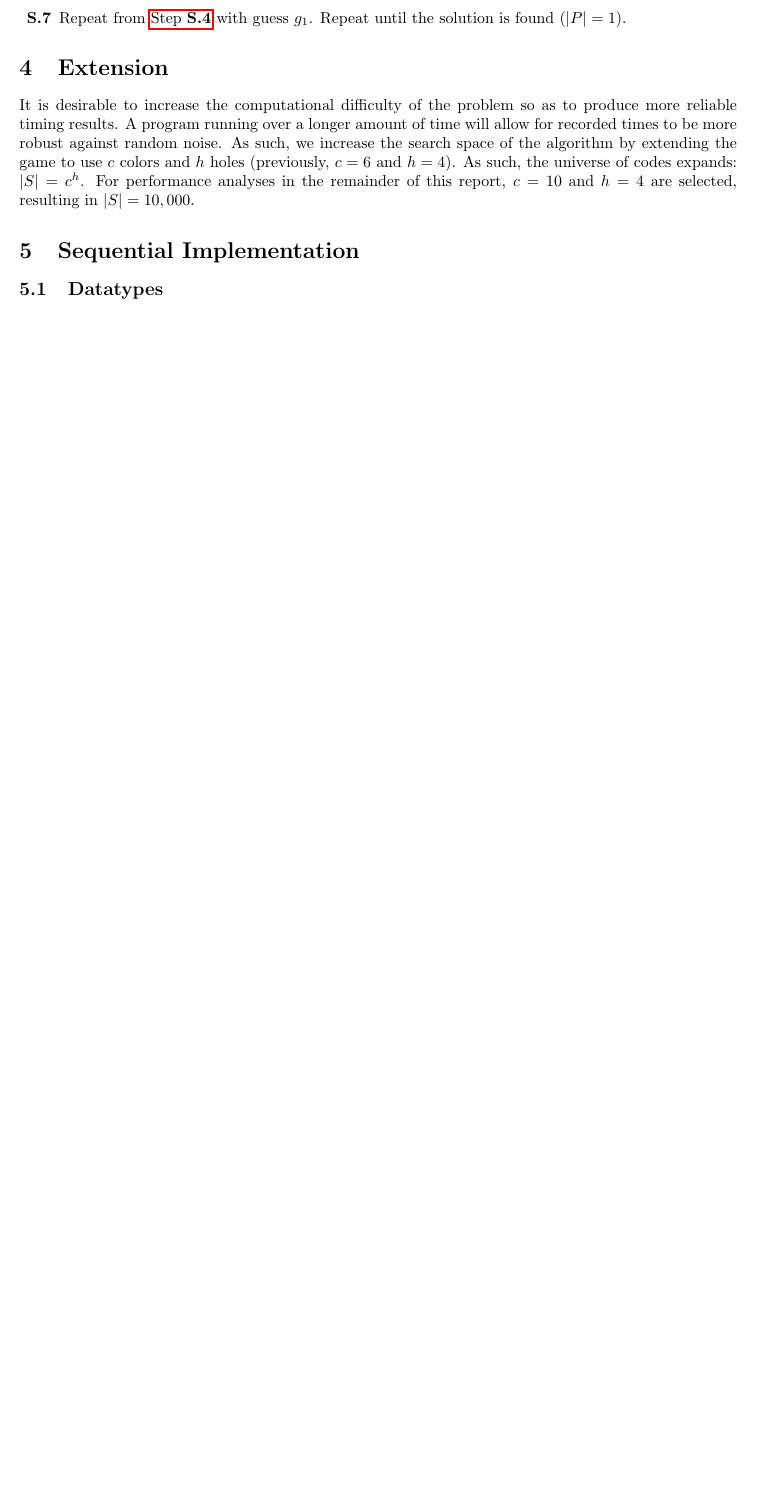
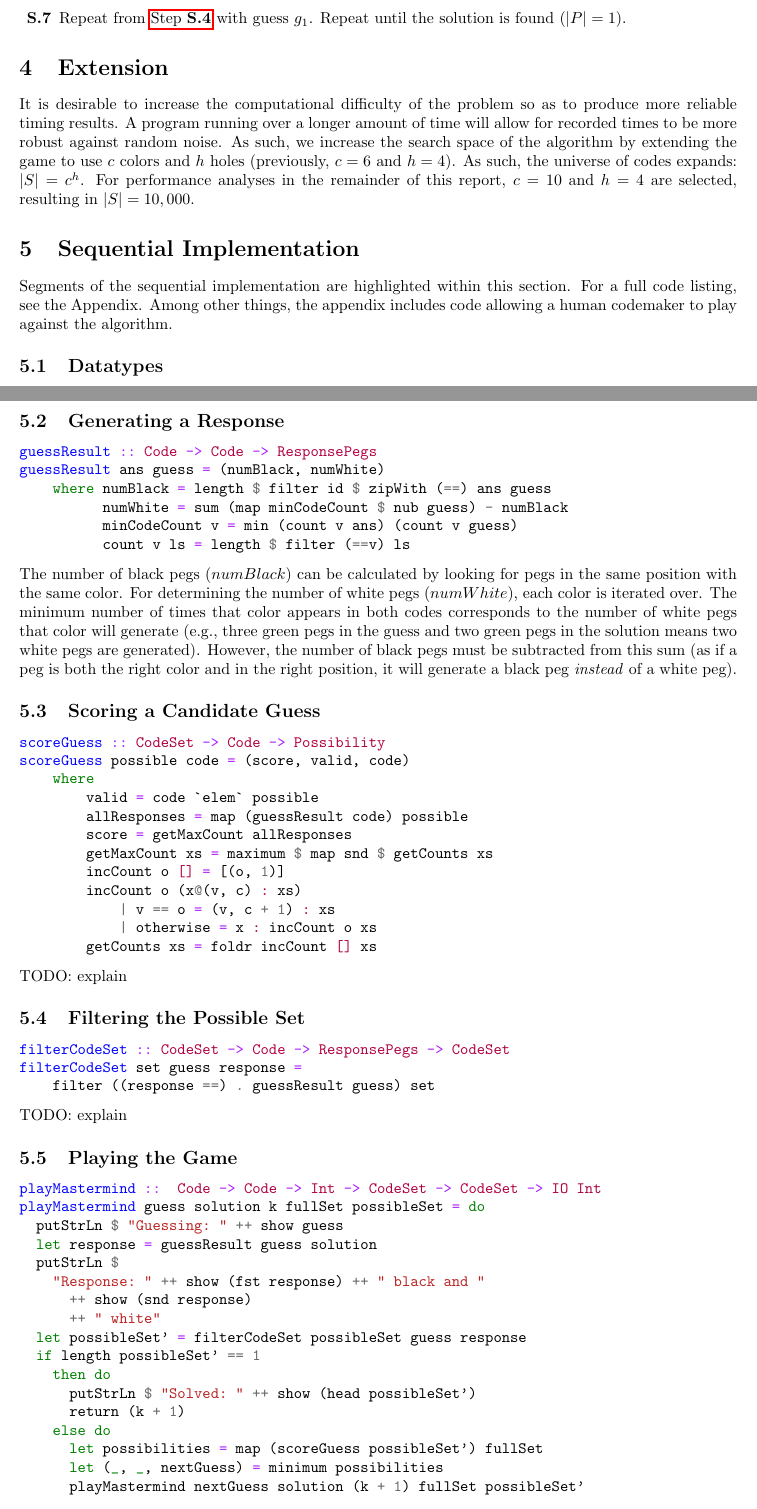
Before and after one commit to Leahcim-1/master-minds, a LaTeX document (docs/report/report.tex): part of page 2 of 3 before the commit and two parts of pages 2 and 3 of 4 after it, the two joined at a grey line, cut so that both start at the same text, the shorter picture padded with empty space. Compiled offline with pdfLaTeX.

Commit message:
Add sequential descriptions

```diff
--- a/docs/report/report.tex
+++ b/docs/report/report.tex
@@ -70,6 +70,9 @@ Donald Knuth proposed the "Five-Guess Algorithm\footnote{Knuth, D. E. (1976). Th
 It is desirable to increase the computational difficulty of the problem so as to produce more reliable timing results. A program running over a longer amount of time will allow for recorded times to be more robust against random noise. As such, we increase the search space of the algorithm by extending the game to use $c$ colors and $h$ holes (previously, $c=6$ and $h=4$). As such, the universe of codes expands: $|S| = c^h$. For performance analyses in the remainder of this report, $c=10$ and $h=4$ are selected, resulting in $|S| = 10,000$.
 
 \section{Sequential Implementation}
+Segments of the sequential implementation are highlighted within this section. For a full code listing, see the Appendix. %TODO: Link
+Among other things, the appendix includes code allowing a human codemaker to play against the algorithm.
+
 \subsection{Datatypes}
 \begin{minted}{haskell}
 type ResponsePegs = (Int, Int) -- (#black, #white)
@@ -85,6 +88,64 @@ A code is a collection of colored pegs. Each peg is an $Int$ which correponds to
 type Possibility = (Int, Bool, Code) -- (Score, Invalid, Code)
 \end{minted}
 A $Possibility$ is a candidate for the next guess. The score represents the size of $P$ after this guess in the worst case. The invalid flag tracks whether the code is a possible solution (in $P$) or not. Note that finding the minimum $Possibility$ will perform the next guess selection process including tiebreakers as described in \autoref{sec:algorithm}.
+
+\subsection{Generating a Response}
+\begin{minted}{haskell}
+guessResult :: Code -> Code -> ResponsePegs
+guessResult ans guess = (numBlack, numWhite)
+    where numBlack = length $ filter id $ zipWith (==) ans guess
+          numWhite = sum (map minCodeCount $ nub guess) - numBlack
+          minCodeCount v = min (count v ans) (count v guess)
+          count v ls = length $ filter (==v) ls
+\end{minted}
+The number of black pegs ($numBlack$) can be calculated by looking for pegs in the same position with the same color. For determining the number of white pegs ($numWhite$), each color is iterated over. The minimum number of times that color appears in both codes corresponds to the number of white pegs that color will generate (e.g., three green pegs in the guess and two green pegs in the solution means two white pegs are generated). However, the number of black pegs must be subtracted from this sum (as if a peg is both the right color and in the right position, it will generate a black peg \textit{instead} of a white peg).
+
+\subsection{Scoring a Candidate Guess}
+\begin{minted}{haskell}
+scoreGuess :: CodeSet -> Code -> Possibility
+scoreGuess possible code = (score, valid, code)
+    where
+        valid = code `elem` possible
+        allResponses = map (guessResult code) possible
+        score = getMaxCount allResponses
+        getMaxCount xs = maximum $ map snd $ getCounts xs
+        incCount o [] = [(o, 1)]
+        incCount o (x@(v, c) : xs)
+            | v == o = (v, c + 1) : xs
+            | otherwise = x : incCount o xs
+        getCounts xs = foldr incCount [] xs
+\end{minted}
+TODO: explain
+
+\subsection{Filtering the Possible Set}
+\begin{minted}{haskell}
+filterCodeSet :: CodeSet -> Code -> ResponsePegs -> CodeSet
+filterCodeSet set guess response =
+    filter ((response ==) . guessResult guess) set
+\end{minted}
+TODO: explain
+
+\subsection{Playing the Game}
+\begin{minted}{haskell}
+playMastermind ::  Code -> Code -> Int -> CodeSet -> CodeSet -> IO Int
+playMastermind guess solution k fullSet possibleSet = do
+  putStrLn $ "Guessing: " ++ show guess
+  let response = guessResult guess solution
+  putStrLn $
+    "Response: " ++ show (fst response) ++ " black and "
+      ++ show (snd response)
+      ++ " white"
+  let possibleSet' = filterCodeSet possibleSet guess response
+  if length possibleSet' == 1
+    then do
+      putStrLn $ "Solved: " ++ show (head possibleSet')
+      return (k + 1)
+    else do
+      let possibilities = map (scoreGuess possibleSet') fullSet
+      let (_, _, nextGuess) = minimum possibilities
+      playMastermind nextGuess solution (k + 1) fullSet possibleSet'
+\end{minted}
+TODO: explain
 
 \subsection{TODO -- other sections}
 \subsection{Performance}
```
Also changed, not shown: docs/report/report.pdf, 3 other files.
